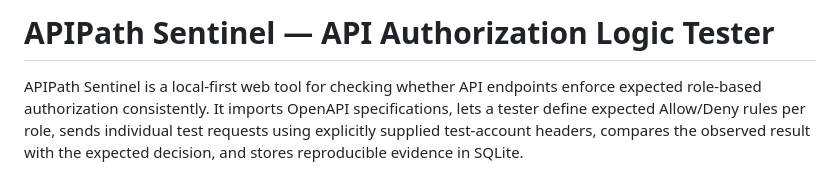
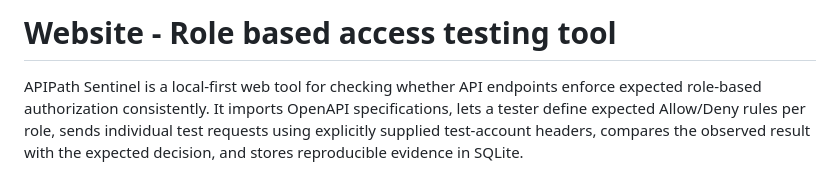
Before and after one commit to somasundartadepalli60-pixel/API_logic_tester, a Markdown page: README.md, the part around the change. GitHub-like rendering.

Commit message:
Change title to 'Website - Role based access testing tool'
Updated project title and clarified the tool's purpose.

```diff
--- a/README.md
+++ b/README.md
@@ -1,4 +1,4 @@
-# APIPath Sentinel — API Authorization Logic Tester
+# Website - Role based access testing tool
 
 APIPath Sentinel is a local-first web tool for checking whether API endpoints enforce expected role-based authorization consistently. It imports OpenAPI specifications, lets a tester define expected Allow/Deny rules per role, sends individual test requests using explicitly supplied test-account headers, compares the observed result with the expected decision, and stores reproducible evidence in SQLite.
 
```
